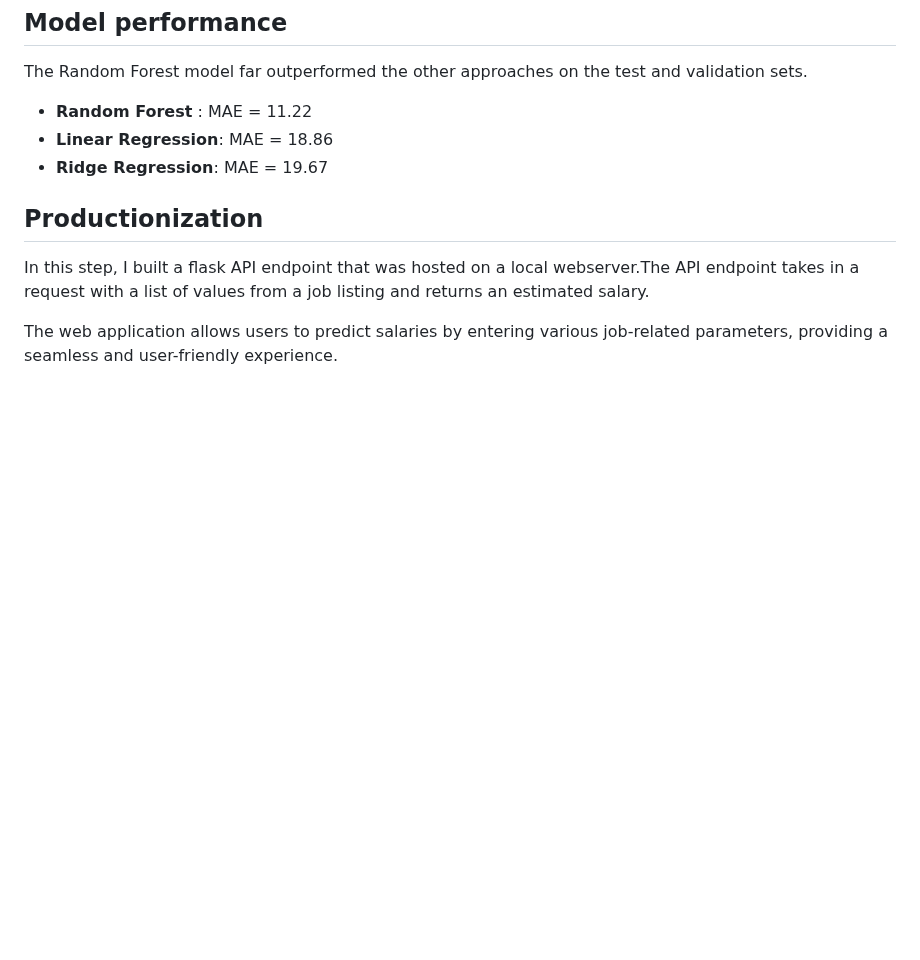
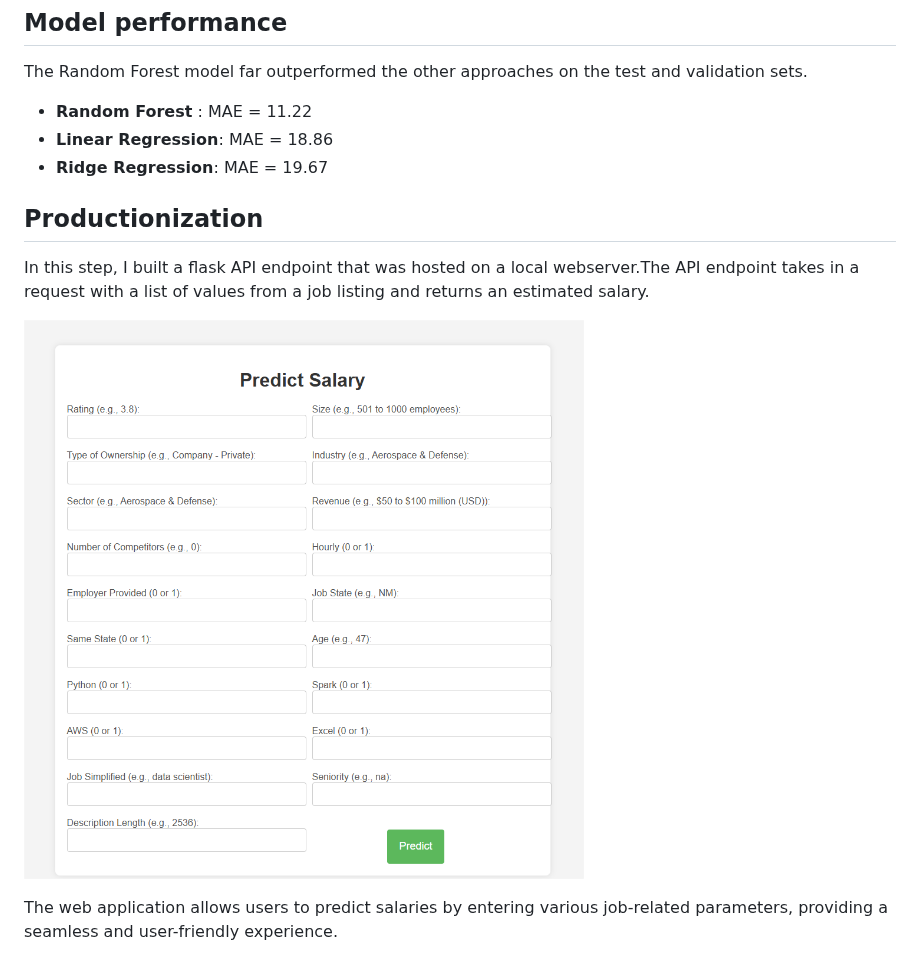
Before and after one commit to BethlehemDesalgne/Data-Science-Salary-Estimator, a Markdown page: README.md, the part around the change. GitHub-like rendering; blank space fills up the shorter version.

```diff
--- a/README.md
+++ b/README.md
@@ -68,6 +68,9 @@ The Random Forest model far outperformed the other approaches on the test and va
 ## Productionization
 In this step, I built a flask API endpoint that was hosted on a local webserver.The API endpoint takes in a request with a list of values from a job listing and returns an estimated salary.
 
+![alt text](https://github.com/BethlehemDesalgne/Data-Science-Salary-Estimator/blob/main/predict_salary.png "Predict Salary")
+
+
 The web application allows users to predict salaries by entering various job-related parameters, providing a seamless and user-friendly experience.
 
 
```
